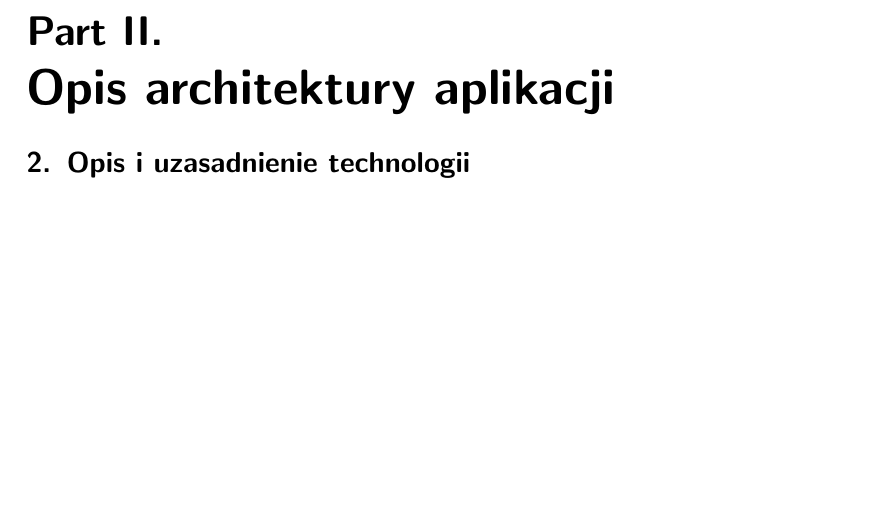
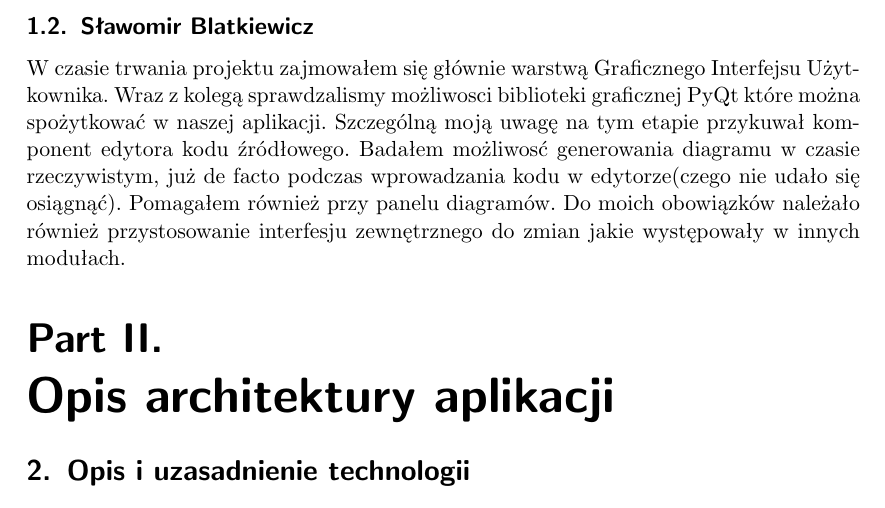
Before and after one commit to pienkowb/omelette, a LaTeX document (doc/raport/raport.tex, which reads doc/raport/slave.tex): part of page 2 of 10, cut at the place of the change, the shorter picture padded with empty space. Compiled offline with pdfLaTeX.

Commit message:
my section

```diff
--- a/doc/raport/raport.tex
+++ b/doc/raport/raport.tex
@@ -54,6 +54,8 @@ frame=single,                   % adds a~frame around the code
 \input{barnaba.tex}
 \subsection{Michał Zochniak}
 \input{zapu.tex}
+\subsection{Sławomir Blatkiewicz}
+\input{slave.tex}
 
 \part{Opis architektury aplikacji}
   \section{Opis i~uzasadnienie technologii}
--- /dev/null
+++ b/doc/raport/slave.tex
@@ -0,0 +1 @@
+W czasie trwania projektu zajmowałem się głównie warstwą Graficznego Interfejsu Użytkownika. Wraz z kolegą sprawdzalismy możliwosci biblioteki graficznej PyQt które można spożytkować w naszej aplikacji. Szczególną moją uwagę na tym etapie przykuwał komponent edytora kodu źródłowego. Badałem możliwosć generowania diagramu w czasie rzeczywistym, już de facto podczas wprowadzania kodu w edytorze(czego nie udało się osiągnąć). Pomagałem również przy panelu diagramów. Do moich obowiązków należało również przystosowanie interfesju zewnętrznego do zmian jakie występowały w innych modułach.
```
